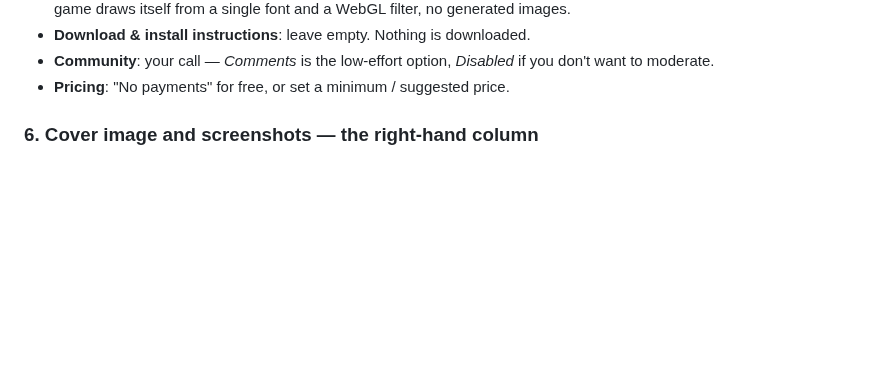
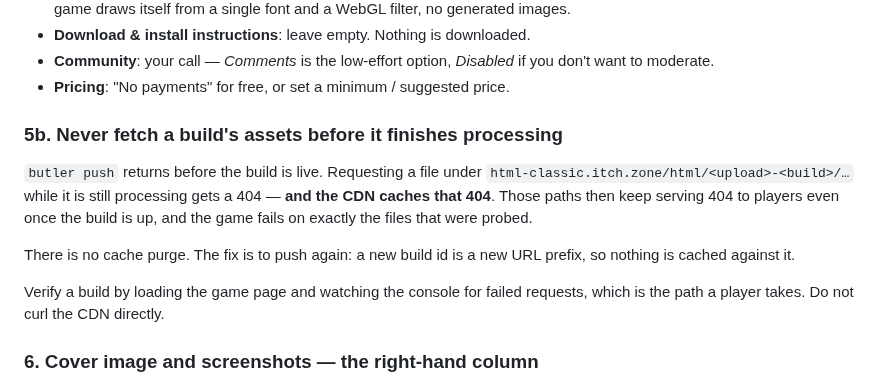
Before and after one commit to kleer001/finding_numbers, a Markdown page: itch_publish_howto.md, the part around the change. Drawn GitHub-style; blank space fills up the shorter version.

Commit message:
docs(itch): probing a build before it processes poisons the CDN with 404s
Co-Authored-By: Claude Opus 5 (1M context) <noreply@anthropic.com>

```diff
--- a/itch_publish_howto.md
+++ b/itch_publish_howto.md
@@ -75,6 +75,19 @@ tagline.
 - **Community**: your call — *Comments* is the low-effort option, *Disabled* if you
   don't want to moderate.
 - **Pricing**: "No payments" for free, or set a minimum / suggested price.
+
+### 5b. Never fetch a build's assets before it finishes processing
+
+`butler push` returns before the build is live. Requesting a file under
+`html-classic.itch.zone/html/<upload>-<build>/…` while it is still processing gets a
+404 — **and the CDN caches that 404**. Those paths then keep serving 404 to players
+even once the build is up, and the game fails on exactly the files that were probed.
+
+There is no cache purge. The fix is to push again: a new build id is a new URL prefix,
+so nothing is cached against it.
+
+Verify a build by loading the game page and watching the console for failed requests,
+which is the path a player takes. Do not curl the CDN directly.
 
 ### 6. Cover image and screenshots — the right-hand column
 
```
